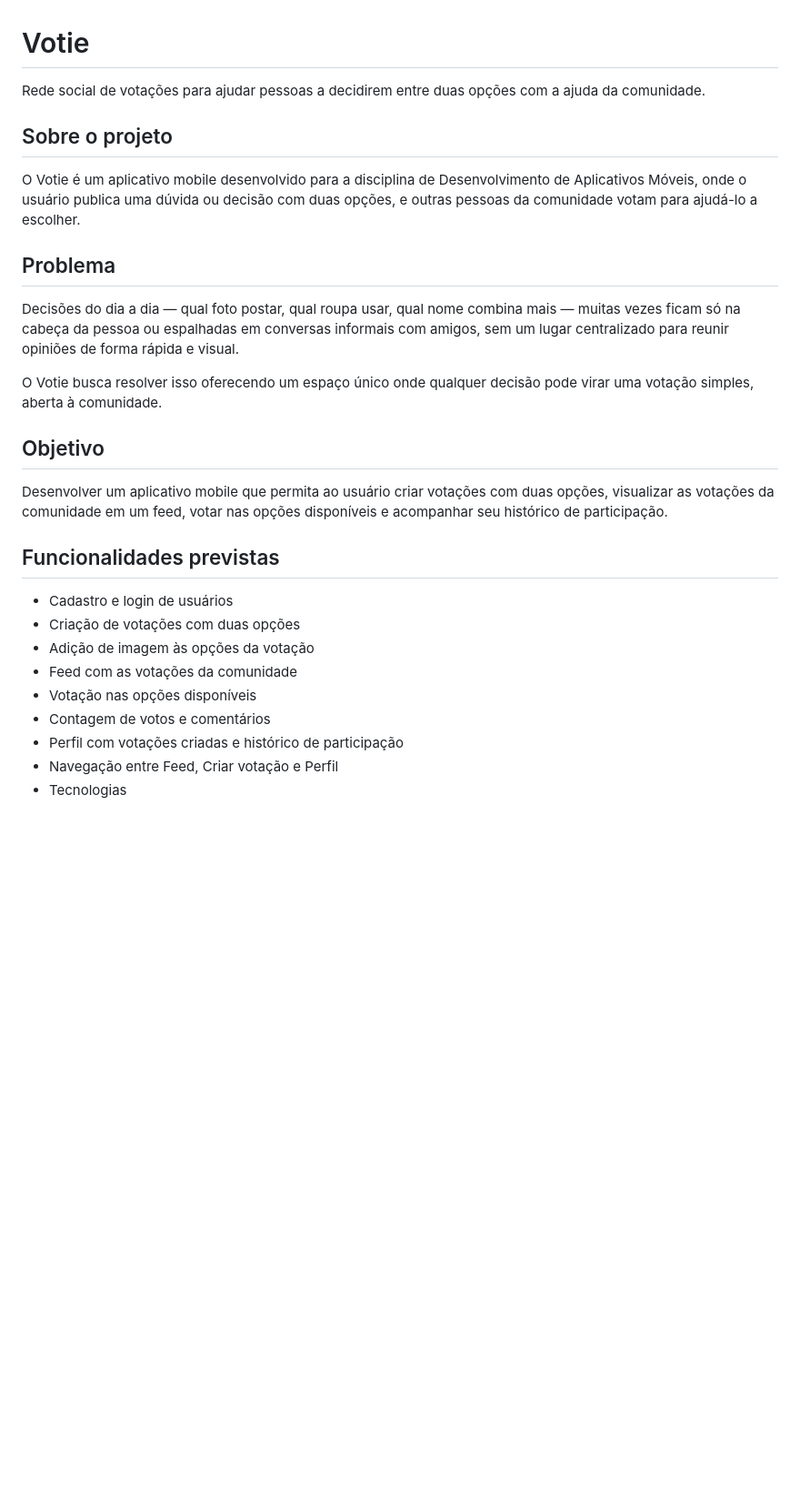
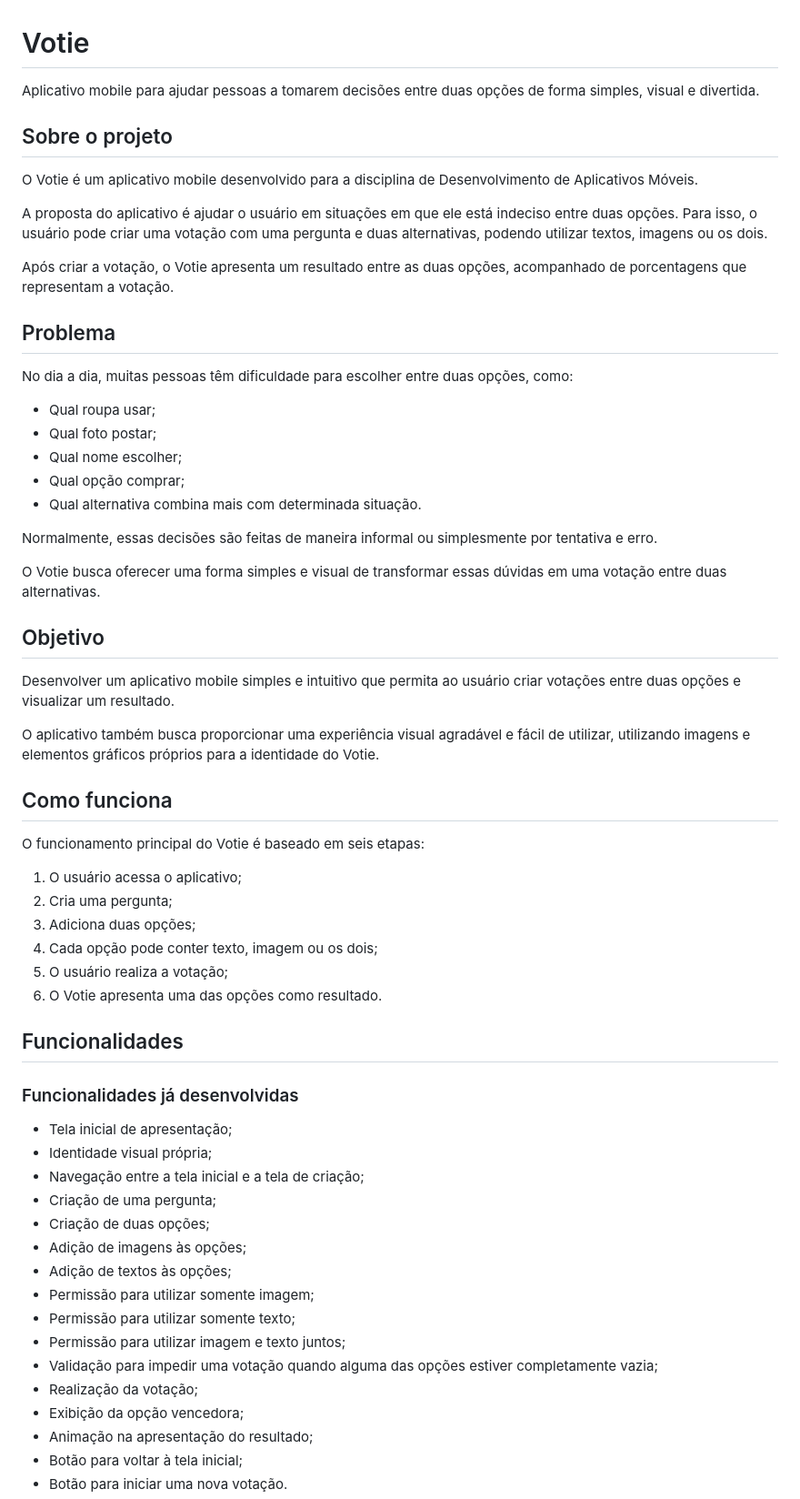
Before and after one commit to juliabrasil793-star/Votie, a Markdown page: README.md, the part around one of its changes. Shown at 91% size. Drawn GitHub-style; blank space fills up the shorter version.

```diff
--- a/README.md
+++ b/README.md
@@ -1,28 +1,64 @@
 # Votie
 
-Rede social de votações para ajudar pessoas a decidirem entre duas opções com a ajuda da comunidade.
+Aplicativo mobile para ajudar pessoas a tomarem decisões entre duas opções de forma simples, visual e divertida.
 
 ## Sobre o projeto
 
-O Votie é um aplicativo mobile desenvolvido para a disciplina de Desenvolvimento de Aplicativos Móveis, onde o usuário publica uma dúvida ou decisão com duas opções, e outras pessoas da comunidade votam para ajudá-lo a escolher.
+O Votie é um aplicativo mobile desenvolvido para a disciplina de Desenvolvimento de Aplicativos Móveis.
+
+A proposta do aplicativo é ajudar o usuário em situações em que ele está indeciso entre duas opções. Para isso, o usuário pode criar uma votação com uma pergunta e duas alternativas, podendo utilizar textos, imagens ou os dois.
+
+Após criar a votação, o Votie apresenta um resultado entre as duas opções, acompanhado de porcentagens que representam a votação.
 
 ## Problema
 
-Decisões do dia a dia — qual foto postar, qual roupa usar, qual nome combina mais — muitas vezes ficam só na cabeça da pessoa ou espalhadas em conversas informais com amigos, sem um lugar centralizado para reunir opiniões de forma rápida e visual.
+No dia a dia, muitas pessoas têm dificuldade para escolher entre duas opções, como:
 
-O Votie busca resolver isso oferecendo um espaço único onde qualquer decisão pode virar uma votação simples, aberta à comunidade.
+- Qual roupa usar;
+- Qual foto postar;
+- Qual nome escolher;
+- Qual opção comprar;
+- Qual alternativa combina mais com determinada situação.
+
+Normalmente, essas decisões são feitas de maneira informal ou simplesmente por tentativa e erro.
+
+O Votie busca oferecer uma forma simples e visual de transformar essas dúvidas em uma votação entre duas alternativas.
 
 ## Objetivo
 
-Desenvolver um aplicativo mobile que permita ao usuário criar votações com duas opções, visualizar as votações da comunidade em um feed, votar nas opções disponíveis e acompanhar seu histórico de participação.
+Desenvolver um aplicativo mobile simples e intuitivo que permita ao usuário criar votações entre duas opções e visualizar um resultado.
 
-## Funcionalidades previstas
-- Cadastro e login de usuários
-- Criação de votações com duas opções
-- Adição de imagem às opções da votação
-- Feed com as votações da comunidade
-- Votação nas opções disponíveis
-- Contagem de votos e comentários
-- Perfil com votações criadas e histórico de participação
-- Navegação entre Feed, Criar votação e Perfil
-- Tecnologias
+O aplicativo também busca proporcionar uma experiência visual agradável e fácil de utilizar, utilizando imagens e elementos gráficos próprios para a identidade do Votie.
+
+## Como funciona
+
+O funcionamento principal do Votie é baseado em seis etapas:
+
+1. O usuário acessa o aplicativo;
+2. Cria uma pergunta;
+3. Adiciona duas opções;
+4. Cada opção pode conter texto, imagem ou os dois;
+5. O usuário realiza a votação;
+6. O Votie apresenta uma das opções como resultado.
+
+## Funcionalidades
+
+### Funcionalidades já desenvolvidas
+
+- Tela inicial de apresentação;
+- Identidade visual própria;
+- Navegação entre a tela inicial e a tela de criação;
+- Criação de uma pergunta;
+- Criação de duas opções;
+- Adição de imagens às opções;
+- Adição de textos às opções;
+- Permissão para utilizar somente imagem;
+- Permissão para utilizar somente texto;
+- Permissão para utilizar imagem e texto juntos;
+- Validação para impedir uma votação quando alguma das opções estiver completamente vazia;
+- Realização da votação;
+- Exibição da opção vencedora;
+- Animação na apresentação do resultado;
+- Botão para voltar à tela inicial;
+- Botão para iniciar uma nova votação.
+
```
Also changed, not shown: other parts of README.md (+84 -40 lines).
